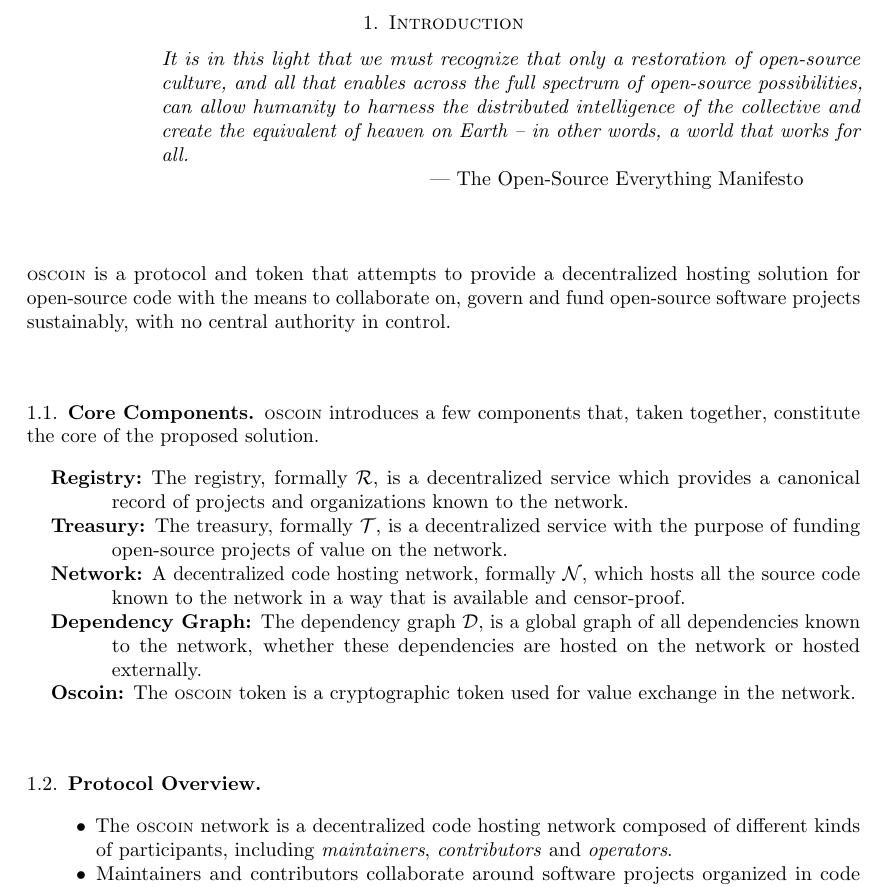
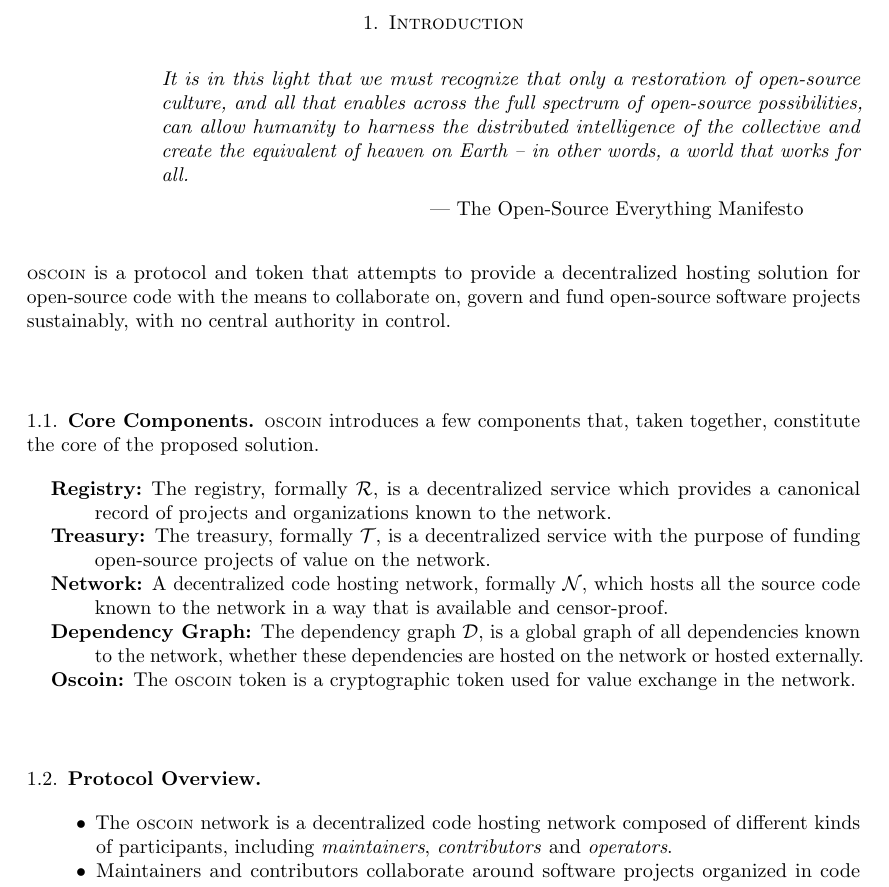
Before and after one commit to radicle-dev/radicle-whitepaper, a LaTeX paper (oscoin.tex, which reads sections/introduction.tex): part of page 3 of 7, cut so that both start at the same text. Compiled offline with pdfLaTeX.

Commit message:
Fix some layout issues

```diff
--- a/oscoin.tex
+++ b/oscoin.tex
@@ -18,7 +18,7 @@
     urlcolor=blue,
     pdftex}
 
-\setlist[description]{leftmargin=1.5cm, labelindent=\parindent}
+\setlist[description]{leftmargin=1.2cm, labelindent=\parindent}
 \setlist[enumerate]{leftmargin=1.5cm, labelindent=\parindent}
 
 \title[Oscoin]{Oscoin: A Network for Sustainable Open-Source Hosting and Collaboration}
@@ -29,8 +29,8 @@
 \newcommand{\hash}{\textsc{\small{blake2}}}
 
 \newenvironment{epigraph}[2][]
-{\leftskip=2.4cm \def\epigraph@author{#2} \itshape}
-{\par\normalfont\hfill---\ \epigraph@author\hspace*{1cm}\par\bigskip}
+{\leftskip=2.4cm \def\epigraph@author{#2} \smallskip\itshape}
+{\par\vspace{0.5em}\normalfont\hfill---\ \epigraph@author\hspace*{1cm}\par\medskip}
 \makeatother
 
 \begin{document}
--- a/sections/introduction.tex
+++ b/sections/introduction.tex
@@ -37,7 +37,7 @@ of the proposed solution.
 
 \subsection{Protocol Overview}
 
-\begin{itemize}[itemsep=0pt]
+\begin{itemize}
     \item The \oscoin{} network is a decentralized code hosting network
         composed of different kinds of participants, including
         \emph{maintainers}, \emph{contributors} and \emph{operators}.
```
